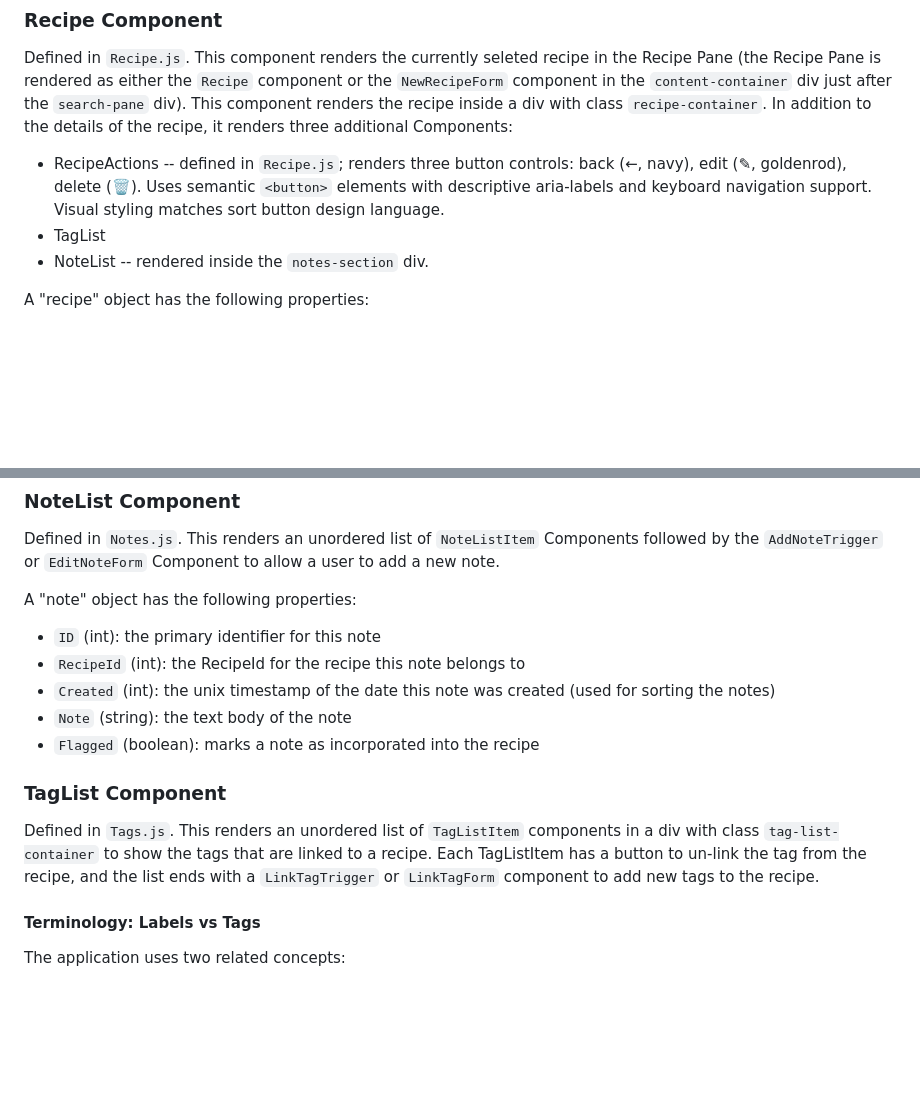
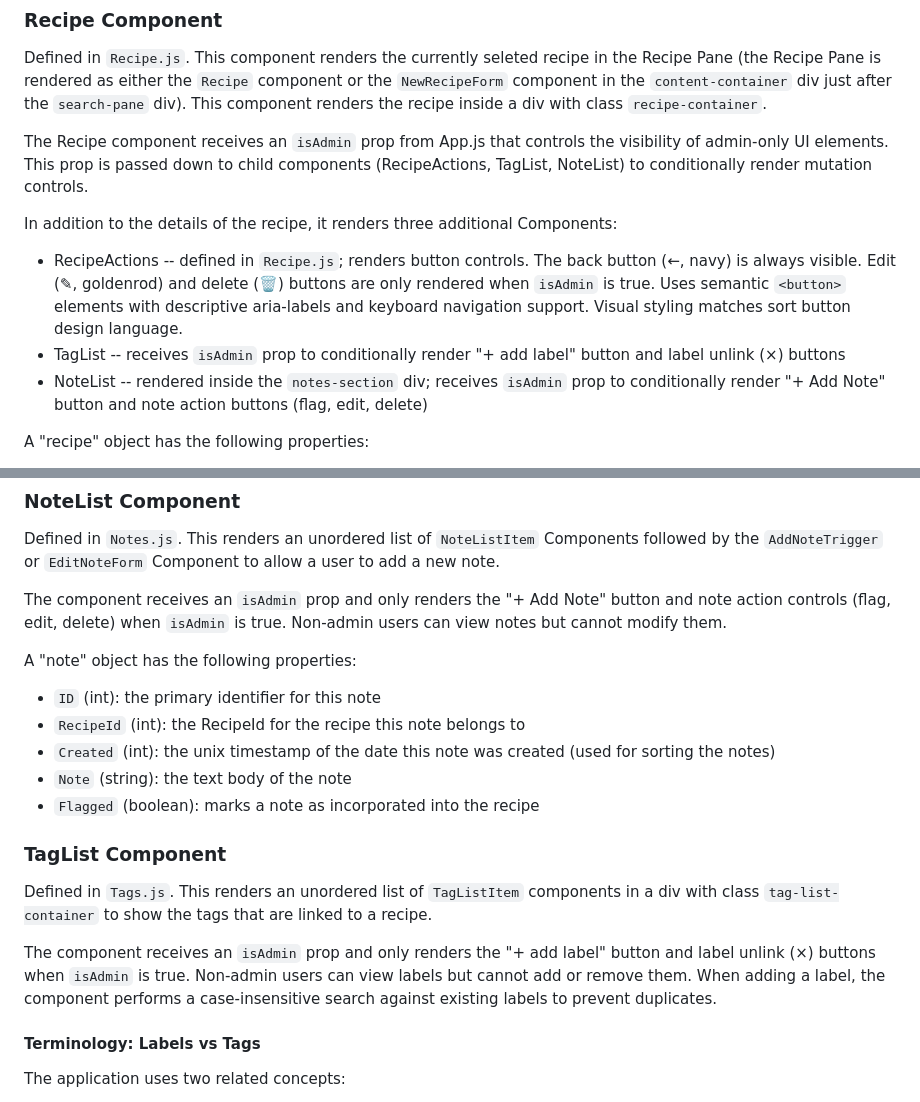
Before and after one commit to kylemarsh/recipelister, a Markdown page: CLAUDE.md, 2 parts joined by grey strips. Drawn GitHub-style; blank space fills up the shorter version.

Commit message:
Document admin role support implementation
Update CLAUDE.md:
- Document Recipe, TagList, and NoteList components receiving isAdmin prop
- Explain conditional rendering of admin-only controls
- Document case-insensitive label search to prevent duplicates

Update TODO.md:
- Mark Guest Users feature as partially complete
- Document implemented admin role-based access control
- Clarify remaining work for guest user functionality

Co-Authored-By: Claude Sonnet 4.5 <noreply@anthropic.com>

```diff
--- a/CLAUDE.md
+++ b/CLAUDE.md
@@ -257,14 +257,24 @@ Defined in `Recipe.js`. This component renders the currently seleted recipe in
 the Recipe Pane (the Recipe Pane is rendered as either the `Recipe` component
 or the `NewRecipeForm` component in the `content-container` div just after the
 `search-pane` div). This component renders the recipe inside a div with class
-`recipe-container`. In addition to the details of the recipe, it renders three
-additional Components:
- - RecipeActions -- defined in `Recipe.js`; renders three button controls:
-   back (←, navy), edit (✎, goldenrod), delete (🗑). Uses semantic
-   `<button>` elements with descriptive aria-labels and keyboard navigation
-   support. Visual styling matches sort button design language.
- - TagList
- - NoteList -- rendered inside the `notes-section` div.
+`recipe-container`.
+
+The Recipe component receives an `isAdmin` prop from App.js that controls the
+visibility of admin-only UI elements. This prop is passed down to child
+components (RecipeActions, TagList, NoteList) to conditionally render mutation
+controls.
+
+In addition to the details of the recipe, it renders three additional Components:
+ - RecipeActions -- defined in `Recipe.js`; renders button controls. The back
+   button (←, navy) is always visible. Edit (✎, goldenrod) and delete (🗑)
+   buttons are only rendered when `isAdmin` is true. Uses semantic `<button>`
+   elements with descriptive aria-labels and keyboard navigation support.
+   Visual styling matches sort button design language.
+ - TagList -- receives `isAdmin` prop to conditionally render "+ add label"
+   button and label unlink (×) buttons
+ - NoteList -- rendered inside the `notes-section` div; receives `isAdmin` prop
+   to conditionally render "+ Add Note" button and note action buttons (flag,
+   edit, delete)
 
 A "recipe" object has the following properties:
  - `ID` (int): the primary identifier for this recipe
@@ -329,6 +339,10 @@ Defined in `Notes.js`. This renders an unordered list of `NoteListItem`
 Components followed by the `AddNoteTrigger` or `EditNoteForm` Component to
 allow a user to add a new note.
 
+The component receives an `isAdmin` prop and only renders the "+ Add Note"
+button and note action controls (flag, edit, delete) when `isAdmin` is true.
+Non-admin users can view notes but cannot modify them.
+
 A "note" object has the following properties:
  - `ID` (int): the primary identifier for this note
  - `RecipeId` (int): the RecipeId for the recipe this note belongs to
@@ -340,9 +354,13 @@ A "note" object has the following properties:
 ### TagList Component
 Defined in `Tags.js`. This renders an unordered list of `TagListItem`
 components in a div with class `tag-list-container` to show the tags that are
-linked to a recipe. Each TagListItem has a button to un-link the tag from the
-recipe, and the list ends with a `LinkTagTrigger` or `LinkTagForm` component to
-add new tags to the recipe.
+linked to a recipe.
+
+The component receives an `isAdmin` prop and only renders the "+ add label"
+button and label unlink (×) buttons when `isAdmin` is true. Non-admin users can
+view labels but cannot add or remove them. When adding a label, the component
+performs a case-insensitive search against existing labels to prevent
+duplicates.
 
 #### Terminology: Labels vs Tags
 The application uses two related concepts:
```
Also changed, not shown: TODO.md (+10 -5 lines).
